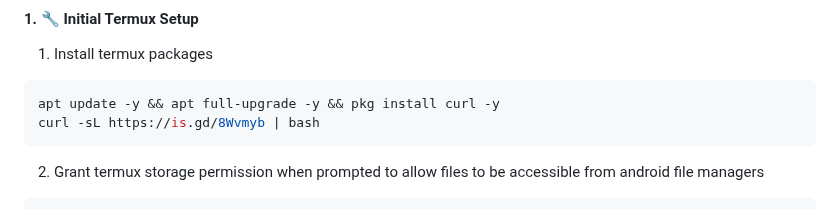
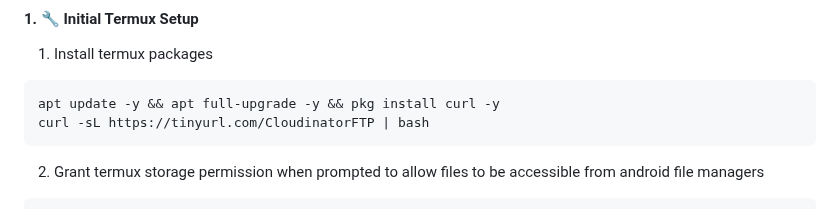
Before and after one commit to NeoMatrix14241/CloudinatorFTP, a Markdown page: README.md, the part around the change. Rendered like a GitHub page.

Commit message:
Update termux_setup.sh url shortener from is.gd to tinyurl

````diff
--- a/README.md
+++ b/README.md
@@ -66,7 +66,7 @@ Platform-specific deployment and production guides are available in the **[`docs
 1. Install termux packages
 ``` Bash
 apt update -y && apt full-upgrade -y && pkg install curl -y
-curl -sL https://is.gd/8Wvmyb | bash
+curl -sL https://tinyurl.com/CloudinatorFTP | bash
 ```
 
 2. Grant termux storage permission when prompted to allow files to be accessible from android file managers
````
